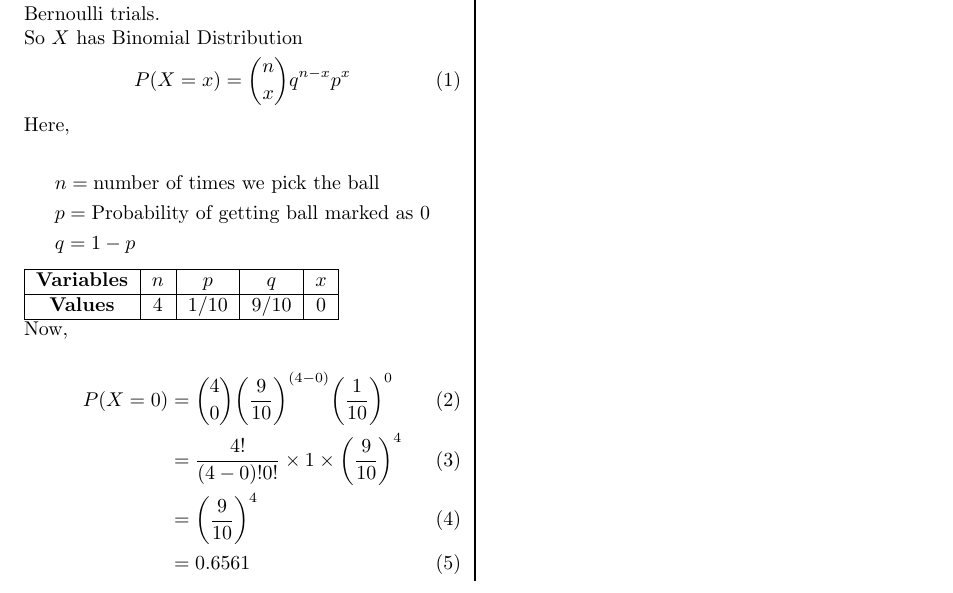
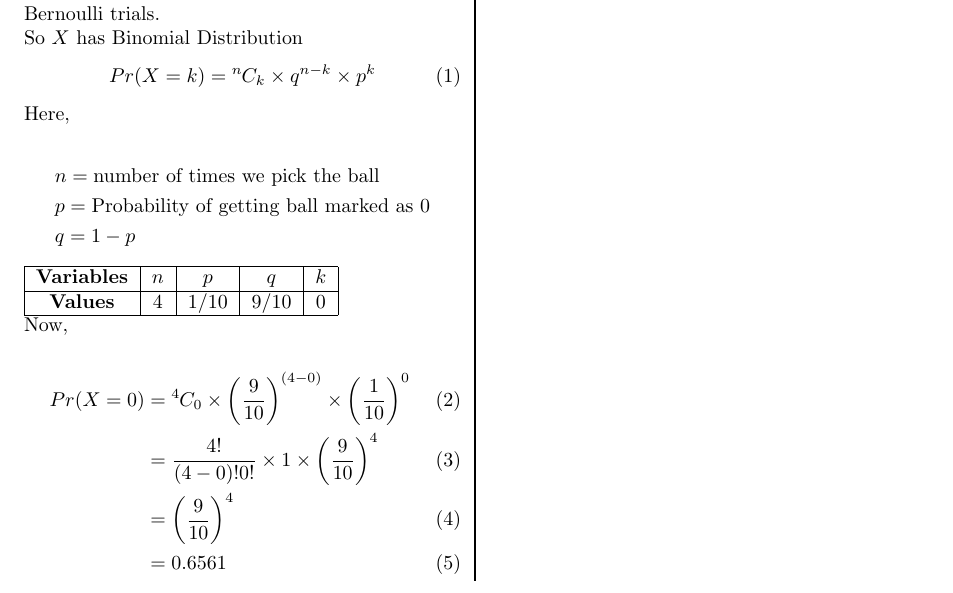
Before and after one commit to Shantanu467/AI1103, a LaTeX document (Assignemt_1/codes/Assignmet-1.tex): part of the page, cut so that both start at the same text. Compiled offline with pdfLaTeX.

Commit message:
Update Assignmet-1.tex

```diff
--- a/Assignemt_1/codes/Assignmet-1.tex
+++ b/Assignemt_1/codes/Assignmet-1.tex
@@ -20,7 +20,9 @@
 \setlength{\columnseprule}{1pt}
 \def\columnseprulecolor{\color{black}}
 
-
+\newcommand*{\permcomb}[4][0mu]{{{}^{#3}\mkern#1#2_{#4}}}
+\newcommand*{\perm}[1][-3mu]{\permcomb[#1]{P}}
+\newcommand*{\comb}[1][-1mu]{\permcomb[#1]{C}}
 
 \begin{document}
 \maketitle
@@ -67,7 +69,7 @@ Since the balls are drawn with replacement, the trials are Bernoulli trials.
 \\
 So $X$ has Binomial Distribution
 \begin{equation}
-    P(X=x)=\binom{n}{x}q^{n-x}p^{x}
+    Pr(X=k)=\comb{n}{k} \times q^{n-k} \times p^{k}
 \end{equation}
 
 Here,\\
@@ -79,14 +81,14 @@ Here,\\
 
 \begin{tabular}{|c|c|c|c|c|}
 \hline
-\textbf{Variables} & $n$ & $p$    & $q$    & $x$          \\ \hline
+\textbf{Variables} & $n$ & $p$    & $q$    & $k$          \\ \hline
 \textbf{Values}    & 4 & 1/10 & 9/10 & 0 \\ \hline
 \end{tabular}
 \\
 Now,
 
 \begin{align}
-P(X=0) &= \binom{4}{0} \bigg(\frac{9}{10}\bigg)^{(4-0)} \bigg(\frac{1}{10}\bigg)^{0} \\
+Pr(X=0) &= \comb{4}{0} \times \bigg(\frac{9}{10}\bigg)^{(4-0)} \times \bigg(\frac{1}{10}\bigg)^{0} \\
 &=\frac{4!}{(4-0)! 0!} \times 1 \times \bigg(\frac{9}{10}\bigg)^{4} \\
 &=\bigg( \frac{9}{10}\bigg) ^{4} \\
 &= 0.6561
```
